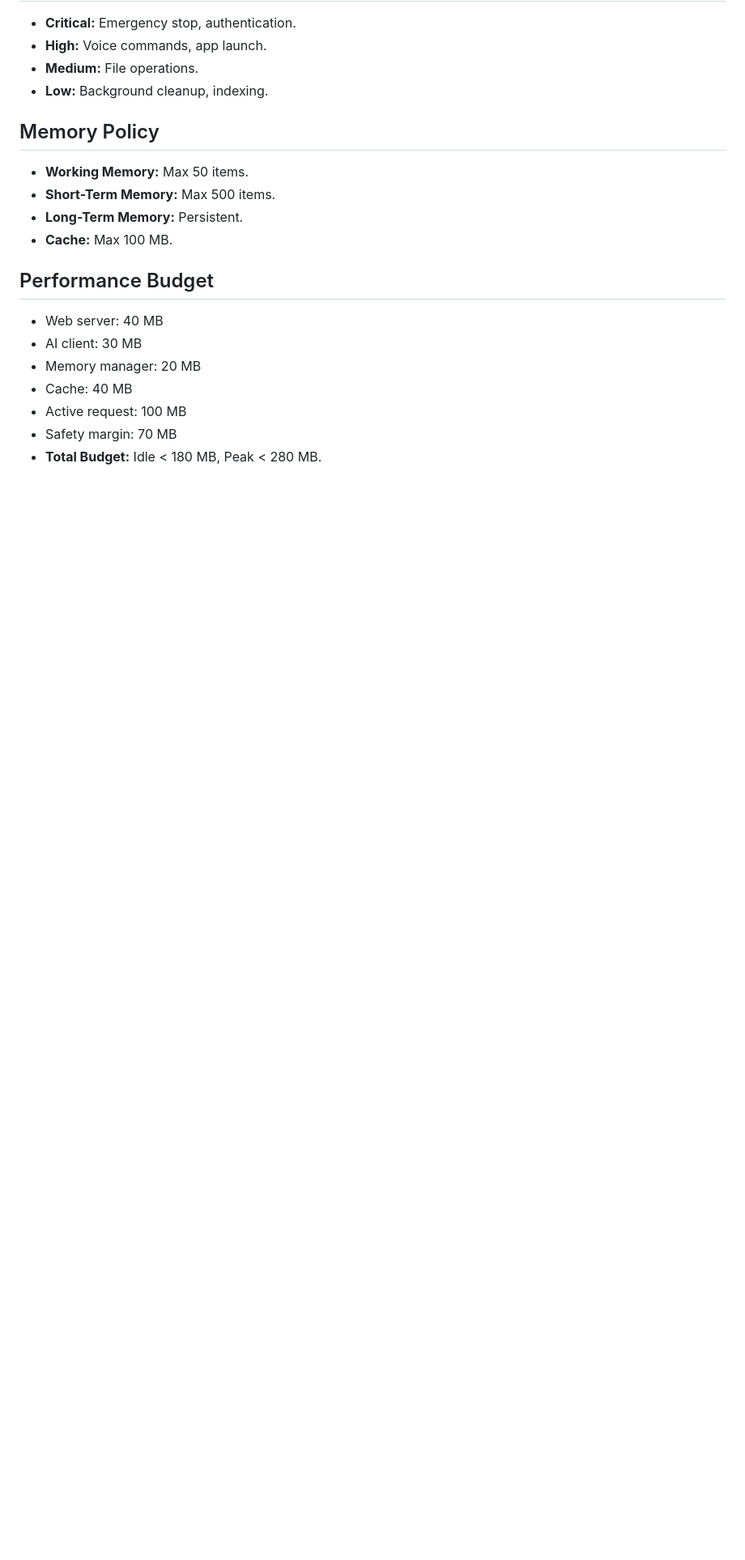
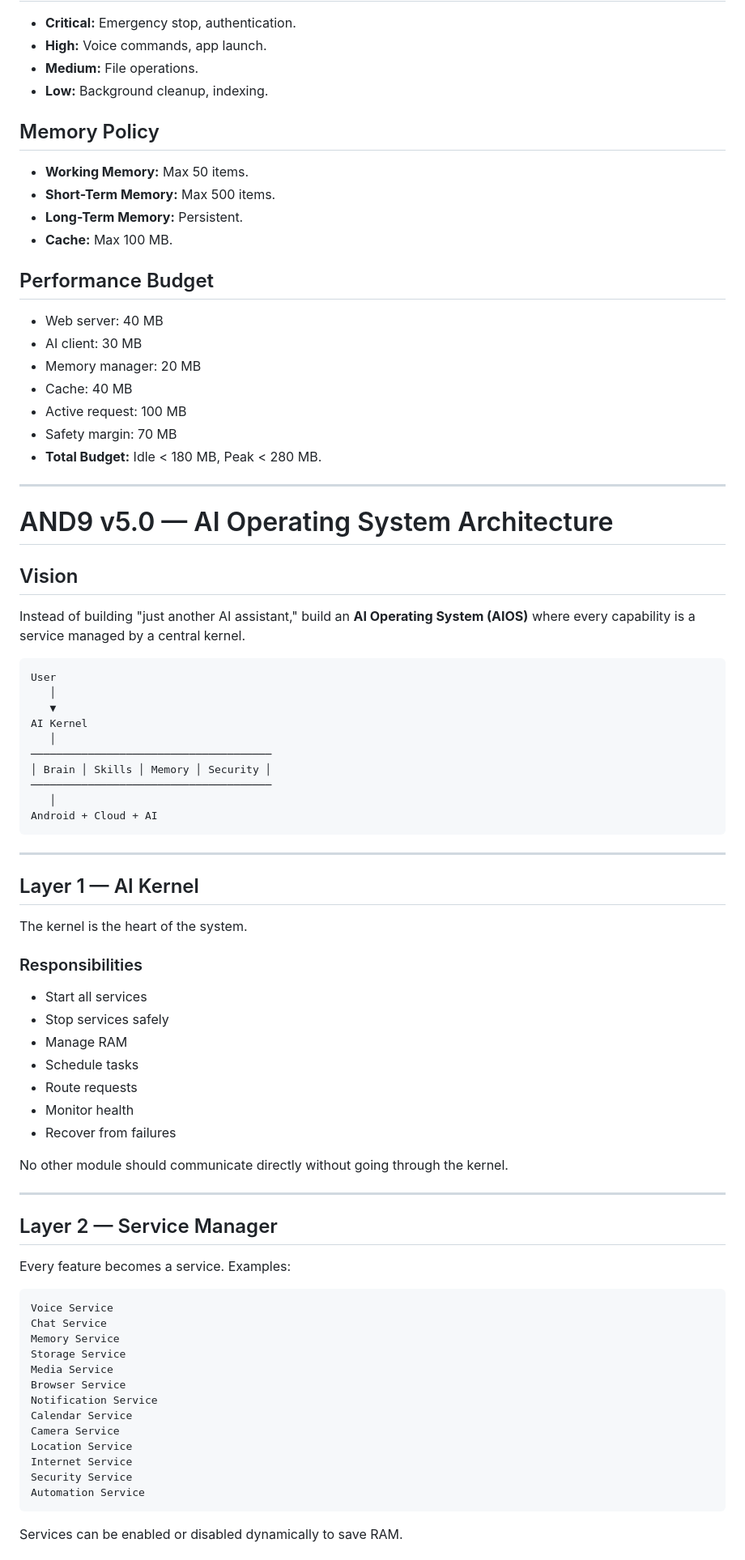
Before and after one commit to Minaty001/and9, a Markdown page: ROADMAP.md, the part around one of its changes. Shown at 81% size. Drawn GitHub-style; blank space fills up the shorter version.

Commit message:
docs: add AND9 v5.0 AI Operating System Architecture specification to ROADMAP.md

````diff
--- a/ROADMAP.md
+++ b/ROADMAP.md
@@ -420,3 +420,62 @@ User Input → Validation → Intent Detection → Planning → Authorization
 * Active request: 100 MB
 * Safety margin: 70 MB
 * **Total Budget:** Idle < 180 MB, Peak < 280 MB.
+
+---
+
+# AND9 v5.0 — AI Operating System Architecture
+
+## Vision
+Instead of building "just another AI assistant," build an **AI Operating System (AIOS)** where every capability is a service managed by a central kernel.
+
+```text
+User
+   │
+   ▼
+AI Kernel
+   │
+──────────────────────────────────────
+│ Brain │ Skills │ Memory │ Security │
+──────────────────────────────────────
+   │
+Android + Cloud + AI
+```
+
+---
+
+## Layer 1 — AI Kernel
+The kernel is the heart of the system.
+
+### Responsibilities
+* Start all services
+* Stop services safely
+* Manage RAM
+* Schedule tasks
+* Route requests
+* Monitor health
+* Recover from failures
+
+No other module should communicate directly without going through the kernel.
+
+---
+
+## Layer 2 — Service Manager
+Every feature becomes a service.
+Examples:
+```text
+Voice Service
+Chat Service
+Memory Service
+Storage Service
+Media Service
+Browser Service
+Notification Service
+Calendar Service
+Camera Service
+Location Service
+Internet Service
+Security Service
+Automation Service
+```
+Services can be enabled or disabled dynamically to save RAM.
+
````
Also changed, not shown: other parts of ROADMAP.md (+127 -0 lines).
